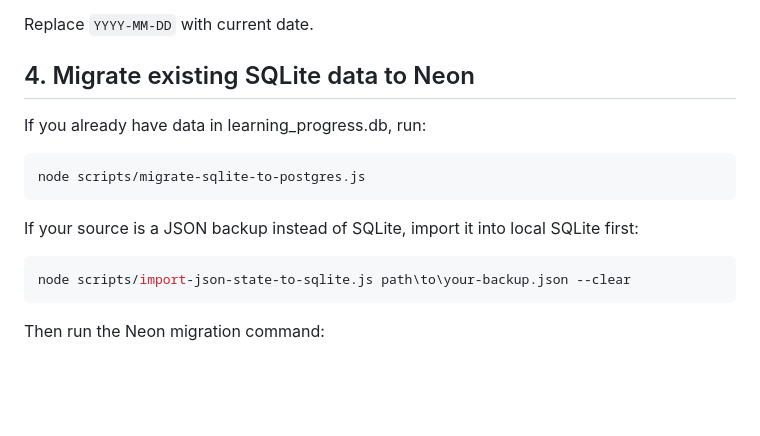
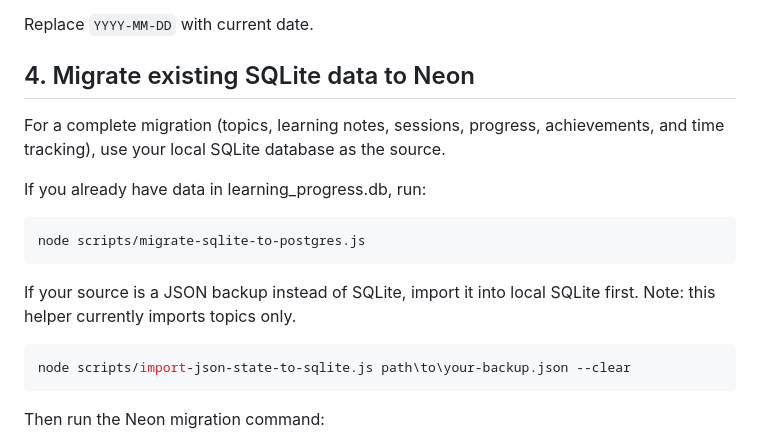
Before and after one commit to rubioo0/learning-progress-tracker, a Markdown page: DEPLOY-RENDER-NEON-CLOUDINARY.md, the part around the change. Rendered like a GitHub page; blank space fills up the shorter version.

Commit message:
docs: clarify full-data migration vs topics-only json import

````diff
--- a/DEPLOY-RENDER-NEON-CLOUDINARY.md
+++ b/DEPLOY-RENDER-NEON-CLOUDINARY.md
@@ -92,13 +92,15 @@ Replace `YYYY-MM-DD` with current date.
 
 ## 4. Migrate existing SQLite data to Neon
 
+For a complete migration (topics, learning notes, sessions, progress, achievements, and time tracking), use your local SQLite database as the source.
+
 If you already have data in learning_progress.db, run:
 
 ```powershell
 node scripts/migrate-sqlite-to-postgres.js
 ```
 
-If your source is a JSON backup instead of SQLite, import it into local SQLite first:
+If your source is a JSON backup instead of SQLite, import it into local SQLite first. Note: this helper currently imports topics only.
 
 ```powershell
 node scripts/import-json-state-to-sqlite.js path\to\your-backup.json --clear
````
